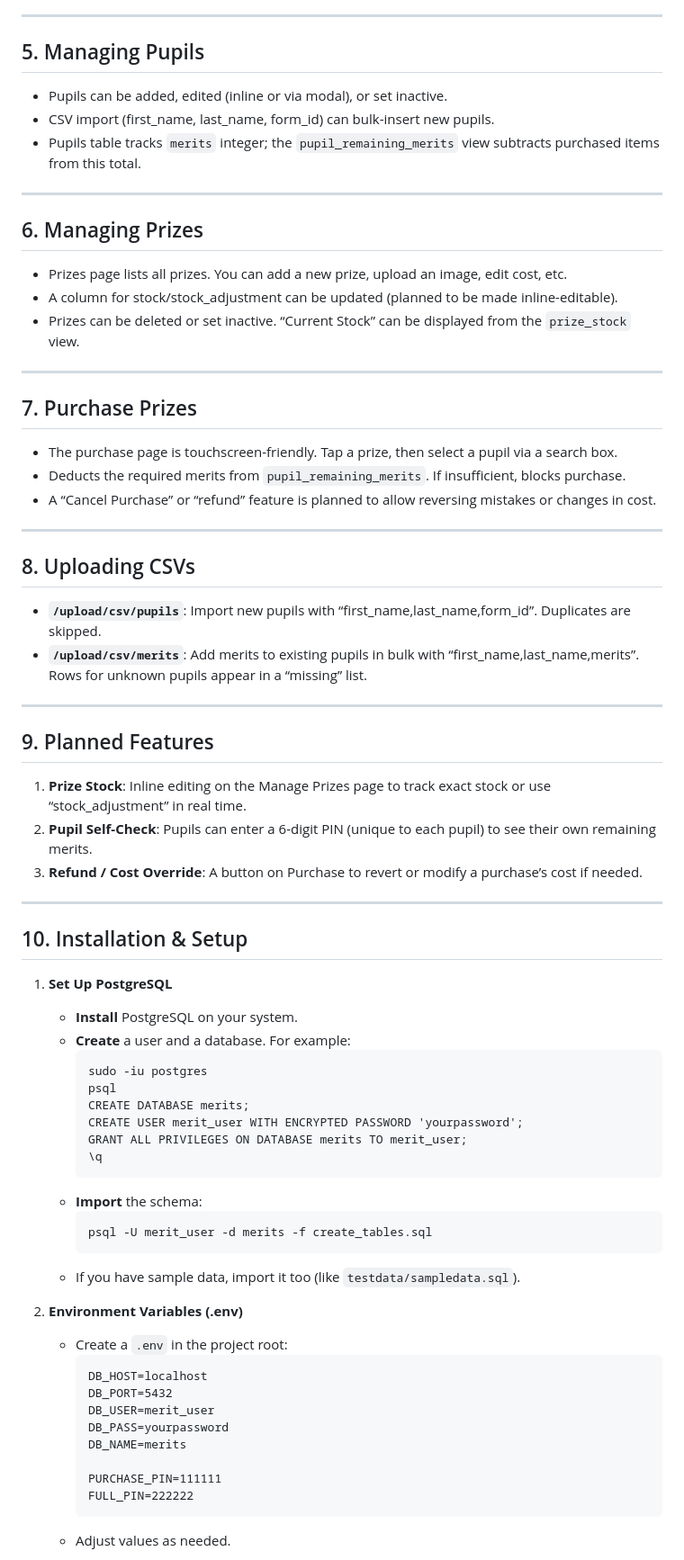
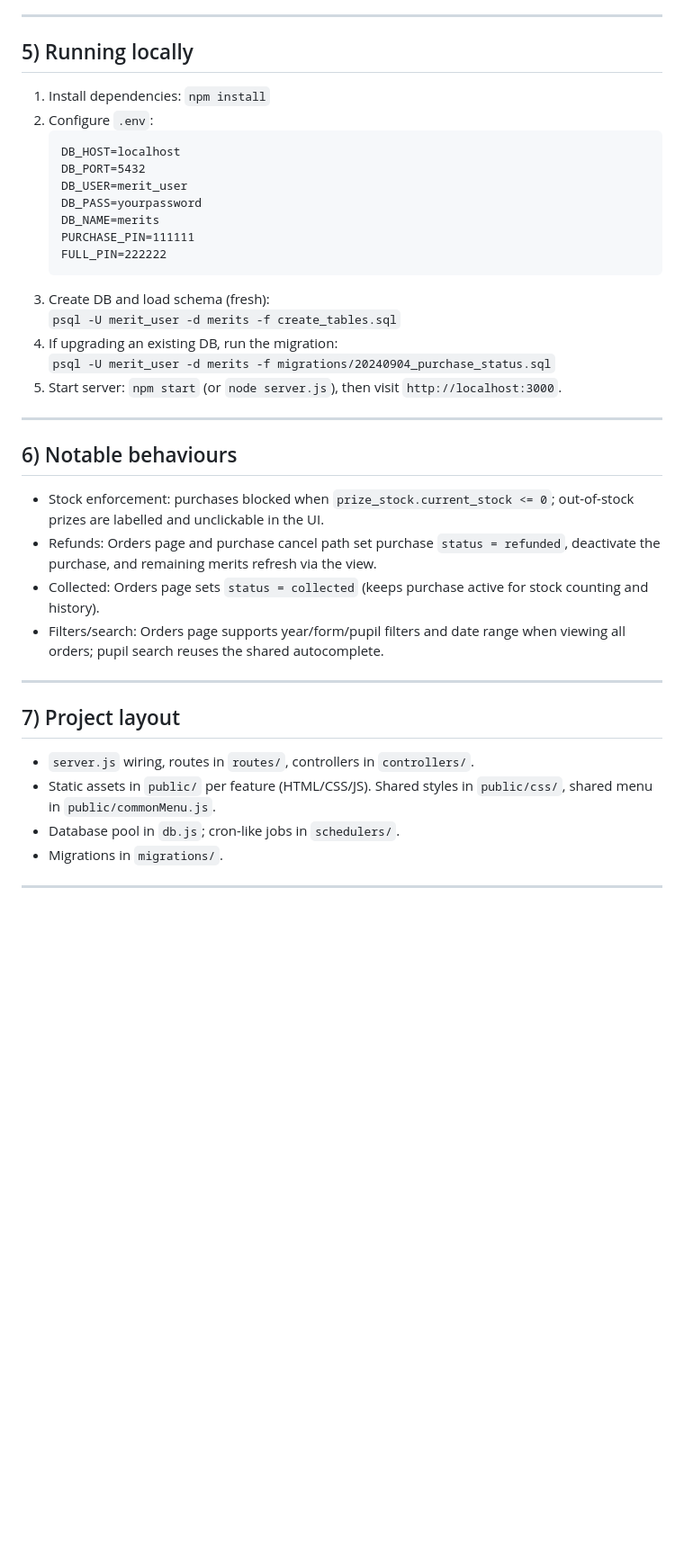
Before and after one commit to tomd1415/school_merit_tracker, a Markdown page: README.md, the part around one of its changes. Shown at 90% size. Drawn GitHub-style; blank space fills up the shorter version.

````diff
--- a/README.md
+++ b/README.md
@@ -71,75 +49,39 @@ The School Reward Site is a Node.js + PostgreSQL application that tracks pupil m
 
 ---
 
-## 5. Managing Pupils
-
-- Pupils can be added, edited (inline or via modal), or set inactive.
-- CSV import (first_name, last_name, form_id) can bulk-insert new pupils.
-- Pupils table tracks `merits` integer; the `pupil_remaining_merits` view subtracts purchased items from this total.
+## 5) Running locally
+1. Install dependencies: `npm install`
+2. Configure `.env`:
+   ```
+   DB_HOST=localhost
+   DB_PORT=5432
+   DB_USER=merit_user
+   DB_PASS=yourpassword
+   DB_NAME=merits
+   PURCHASE_PIN=111111
+   FULL_PIN=222222
+   ```
+3. Create DB and load schema (fresh):
+   `psql -U merit_user -d merits -f create_tables.sql`
+4. If upgrading an existing DB, run the migration:
+   `psql -U merit_user -d merits -f migrations/20240904_purchase_status.sql`
+5. Start server: `npm start` (or `node server.js`), then visit `http://localhost:3000`.
 
 ---
 
-## 6. Managing Prizes
-
-- Prizes page lists all prizes. You can add a new prize, upload an image, edit cost, etc.
-- A column for stock/stock_adjustment can be updated (planned to be made inline-editable).
-- Prizes can be deleted or set inactive. “Current Stock” can be displayed from the `prize_stock` view.
+## 6) Notable behaviours
+- Stock enforcement: purchases blocked when `prize_stock.current_stock <= 0`; out-of-stock prizes are labelled and unclickable in the UI.
+- Refunds: Orders page and purchase cancel path set purchase `status = refunded`, deactivate the purchase, and remaining merits refresh via the view.
+- Collected: Orders page sets `status = collected` (keeps purchase active for stock counting and history).
+- Filters/search: Orders page supports year/form/pupil filters and date range when viewing all orders; pupil search reuses the shared autocomplete.
 
 ---
 
-## 7. Purchase Prizes
-
-- The purchase page is touchscreen-friendly. Tap a prize, then select a pupil via a search box.
-- Deducts the required merits from `pupil_remaining_merits`. If insufficient, blocks purchase.
-- A “Cancel Purchase” or “refund” feature is planned to allow reversing mistakes or changes in cost.
+## 7) Project layout
+- `server.js` wiring, routes in `routes/`, controllers in `controllers/`.
+- Static assets in `public/` per feature (HTML/CSS/JS). Shared styles in `public/css/`, shared menu in `public/commonMenu.js`.
+- Database pool in `db.js`; cron-like jobs in `schedulers/`.
+- Migrations in `migrations/`.
 
 ---
 
-## 8. Uploading CSVs
-
-- **`/upload/csv/pupils`**: Import new pupils with “first_name,last_name,form_id”. Duplicates are skipped.
-- **`/upload/csv/merits`**: Add merits to existing pupils in bulk with “first_name,last_name,merits”. Rows for unknown pupils appear in a “missing” list.
-
----
-
-## 9. Planned Features
-
-1. **Prize Stock**: Inline editing on the Manage Prizes page to track exact stock or use “stock_adjustment” in real time.
-2. **Pupil Self-Check**: Pupils can enter a 6-digit PIN (unique to each pupil) to see their own remaining merits.
-3. **Refund / Cost Override**: A button on Purchase to revert or modify a purchase’s cost if needed.
-
----
-
-## 10. Installation & Setup
-
-1. **Set Up PostgreSQL**
-   - **Install** PostgreSQL on your system.
-   - **Create** a user and a database. For example:
-     ```
-     sudo -iu postgres
-     psql
-     CREATE DATABASE merits;
-     CREATE USER merit_user WITH ENCRYPTED PASSWORD 'yourpassword';
-     GRANT ALL PRIVILEGES ON DATABASE merits TO merit_user;
-     \q
-     ```
-   - **Import** the schema:
-     ```
-     psql -U merit_user -d merits -f create_tables.sql
-     ```
-   - If you have sample data, import it too (like `testdata/sampledata.sql`).
-
-2. **Environment Variables (.env)**
-   - Create a `.env` in the project root:
-     ```
-     DB_HOST=localhost
-     DB_PORT=5432
-     DB_USER=merit_user
-     DB_PASS=yourpassword
-     DB_NAME=merits
-
-     PURCHASE_PIN=111111
-     FULL_PIN=222222
-     ```
-   - Adjust values as needed.
-
````
Also changed, not shown: other parts of README.md (+38 -88 lines).
